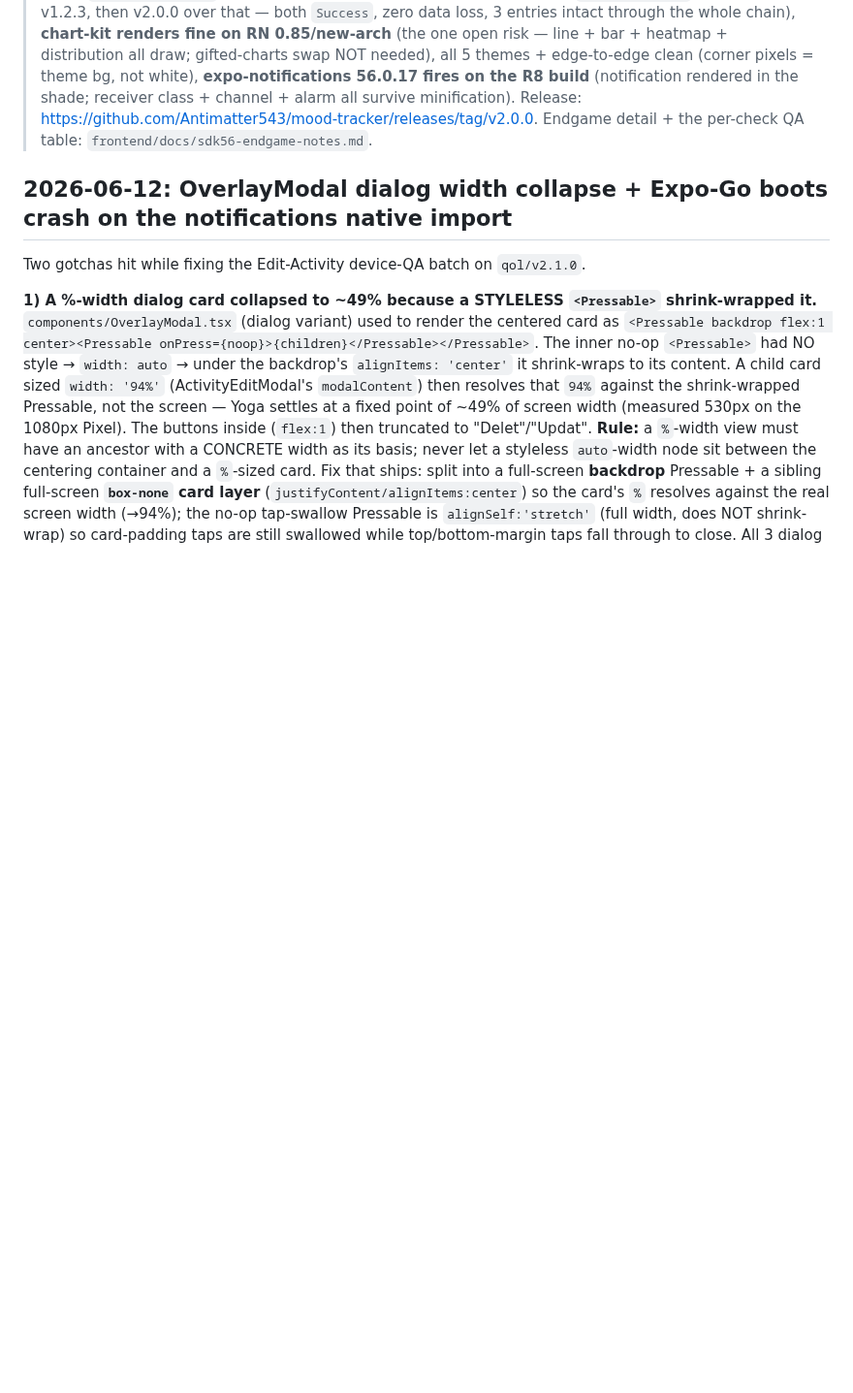
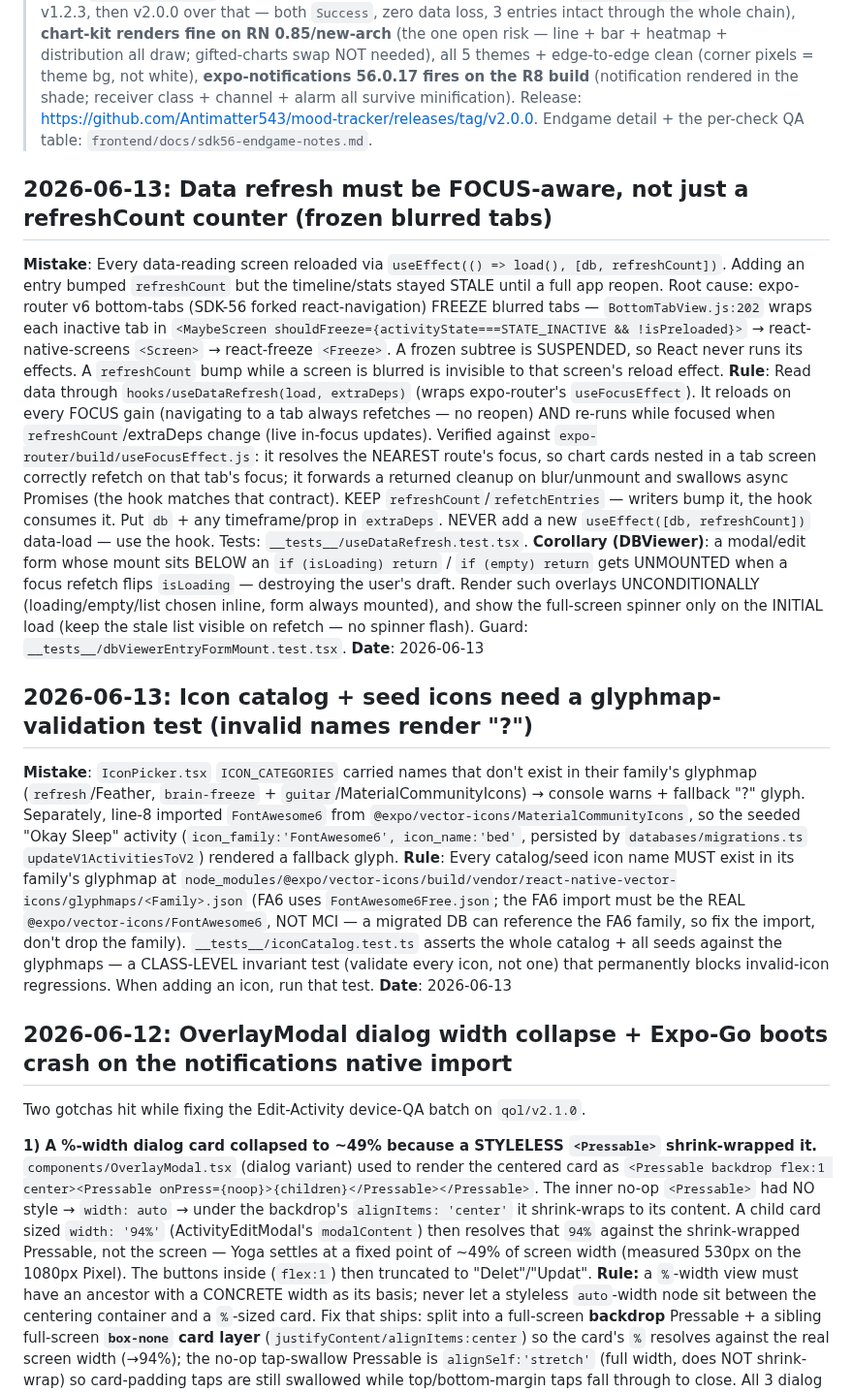
Before and after one commit to Antimatter543/mood-tracker, a Markdown page: frontend/tasks/lessons.md, the part around the change. Shown at 97% size. Drawn GitHub-style; blank space fills up the shorter version.

Commit message:
docs(lessons): focus-aware refresh + icon-catalog validation gotchas
Record the two project-specific architectural lessons from the v2.2.0
correctness pass: (1) data refresh must be focus-aware (react-native-screens
freezes blurred tabs, so a refreshCount counter alone leaves stale screens),
use hooks/useDataRefresh; render edit overlays unconditionally so a focus
refetch can't unmount an open form. (2) every catalog/seed icon must validate
against its family glyphmap (FA6 = real module, not MCI), iconCatalog.test.ts
is the class-level guard.

Co-Authored-By: Claude Fable 5 <noreply@anthropic.com>

```diff
--- a/frontend/tasks/lessons.md
+++ b/frontend/tasks/lessons.md
@@ -19,6 +19,42 @@
 > (notification rendered in the shade; receiver class + channel + alarm all survive minification).
 > Release: https://github.com/Antimatter543/mood-tracker/releases/tag/v2.0.0. Endgame detail +
 > the per-check QA table: `frontend/docs/sdk56-endgame-notes.md`.
+
+## 2026-06-13: Data refresh must be FOCUS-aware, not just a refreshCount counter (frozen blurred tabs)
+**Mistake**: Every data-reading screen reloaded via `useEffect(() => load(), [db, refreshCount])`.
+Adding an entry bumped `refreshCount` but the timeline/stats stayed STALE until a full app reopen.
+Root cause: expo-router v6 bottom-tabs (SDK-56 forked react-navigation) FREEZE blurred tabs —
+`BottomTabView.js:202` wraps each inactive tab in `<MaybeScreen shouldFreeze={activityState===STATE_INACTIVE && !isPreloaded}>` → react-native-screens `<Screen>` → react-freeze `<Freeze>`. A frozen
+subtree is SUSPENDED, so React never runs its effects. A `refreshCount` bump while a screen is blurred
+is invisible to that screen's reload effect.
+**Rule**: Read data through `hooks/useDataRefresh(load, extraDeps)` (wraps expo-router's `useFocusEffect`).
+It reloads on every FOCUS gain (navigating to a tab always refetches — no reopen) AND re-runs while
+focused when `refreshCount`/extraDeps change (live in-focus updates). Verified against
+`expo-router/build/useFocusEffect.js`: it resolves the NEAREST route's focus, so chart cards nested in a
+tab screen correctly refetch on that tab's focus; it forwards a returned cleanup on blur/unmount and
+swallows async Promises (the hook matches that contract). KEEP `refreshCount`/`refetchEntries` — writers
+bump it, the hook consumes it. Put `db` + any timeframe/prop in `extraDeps`. NEVER add a new
+`useEffect([db, refreshCount])` data-load — use the hook. Tests: `__tests__/useDataRefresh.test.tsx`.
+**Corollary (DBViewer)**: a modal/edit form whose mount sits BELOW an `if (isLoading) return` /
+`if (empty) return` gets UNMOUNTED when a focus refetch flips `isLoading` — destroying the user's draft.
+Render such overlays UNCONDITIONALLY (loading/empty/list chosen inline, form always mounted), and show the
+full-screen spinner only on the INITIAL load (keep the stale list visible on refetch — no spinner flash).
+Guard: `__tests__/dbViewerEntryFormMount.test.tsx`.
+**Date**: 2026-06-13
+
+## 2026-06-13: Icon catalog + seed icons need a glyphmap-validation test (invalid names render "?")
+**Mistake**: `IconPicker.tsx` `ICON_CATEGORIES` carried names that don't exist in their family's glyphmap
+(`refresh`/Feather, `brain-freeze` + `guitar`/MaterialCommunityIcons) → console warns + fallback "?"
+glyph. Separately, line-8 imported `FontAwesome6` from `@expo/vector-icons/MaterialCommunityIcons`, so the
+seeded "Okay Sleep" activity (`icon_family:'FontAwesome6', icon_name:'bed'`, persisted by
+`databases/migrations.ts` `updateV1ActivitiesToV2`) rendered a fallback glyph.
+**Rule**: Every catalog/seed icon name MUST exist in its family's glyphmap at
+`node_modules/@expo/vector-icons/build/vendor/react-native-vector-icons/glyphmaps/<Family>.json` (FA6 uses
+`FontAwesome6Free.json`; the FA6 import must be the REAL `@expo/vector-icons/FontAwesome6`, NOT MCI — a
+migrated DB can reference the FA6 family, so fix the import, don't drop the family). `__tests__/iconCatalog.test.ts`
+asserts the whole catalog + all seeds against the glyphmaps — a CLASS-LEVEL invariant test (validate every
+icon, not one) that permanently blocks invalid-icon regressions. When adding an icon, run that test.
+**Date**: 2026-06-13
 
 ## 2026-06-12: OverlayModal dialog width collapse + Expo-Go boots crash on the notifications native import
 
```
